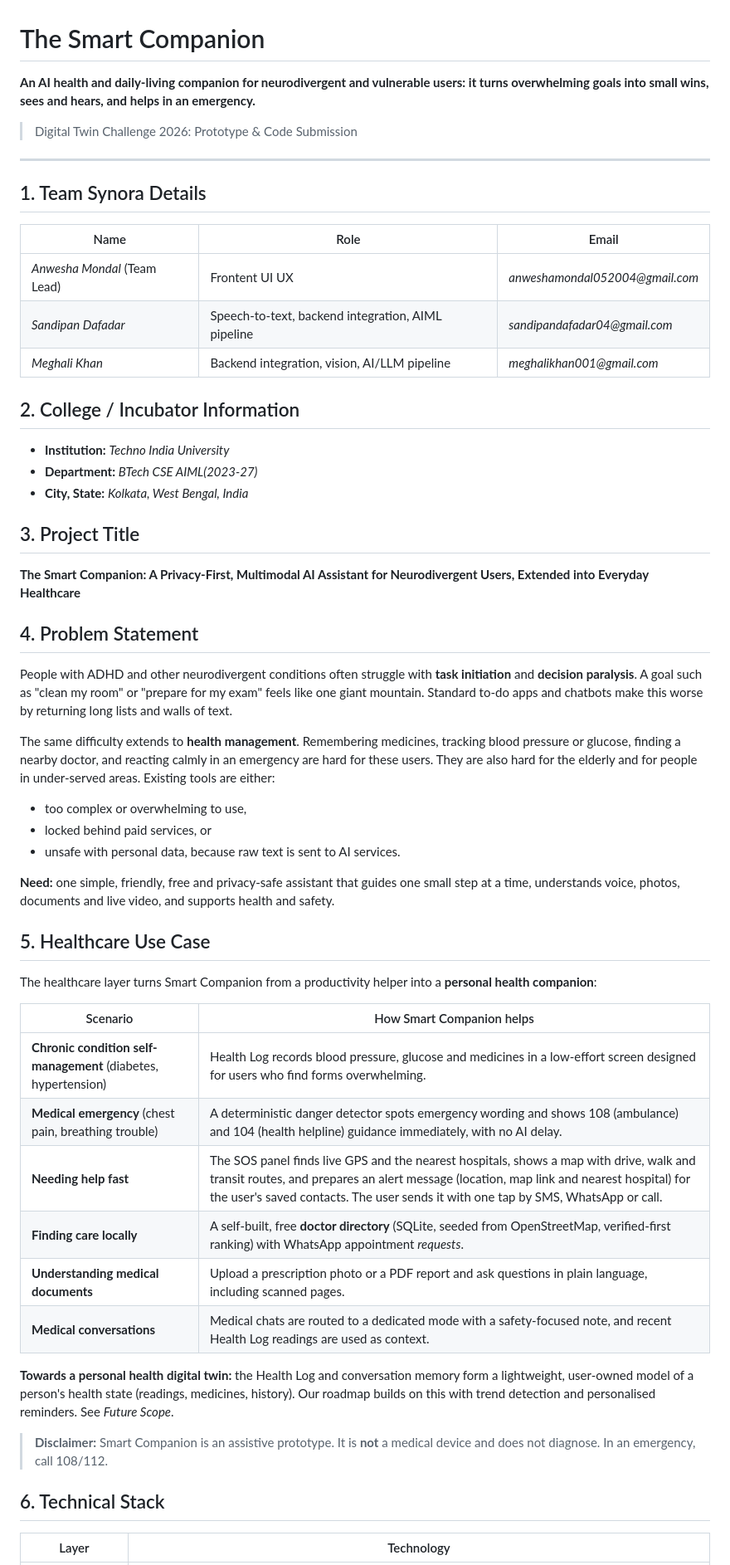
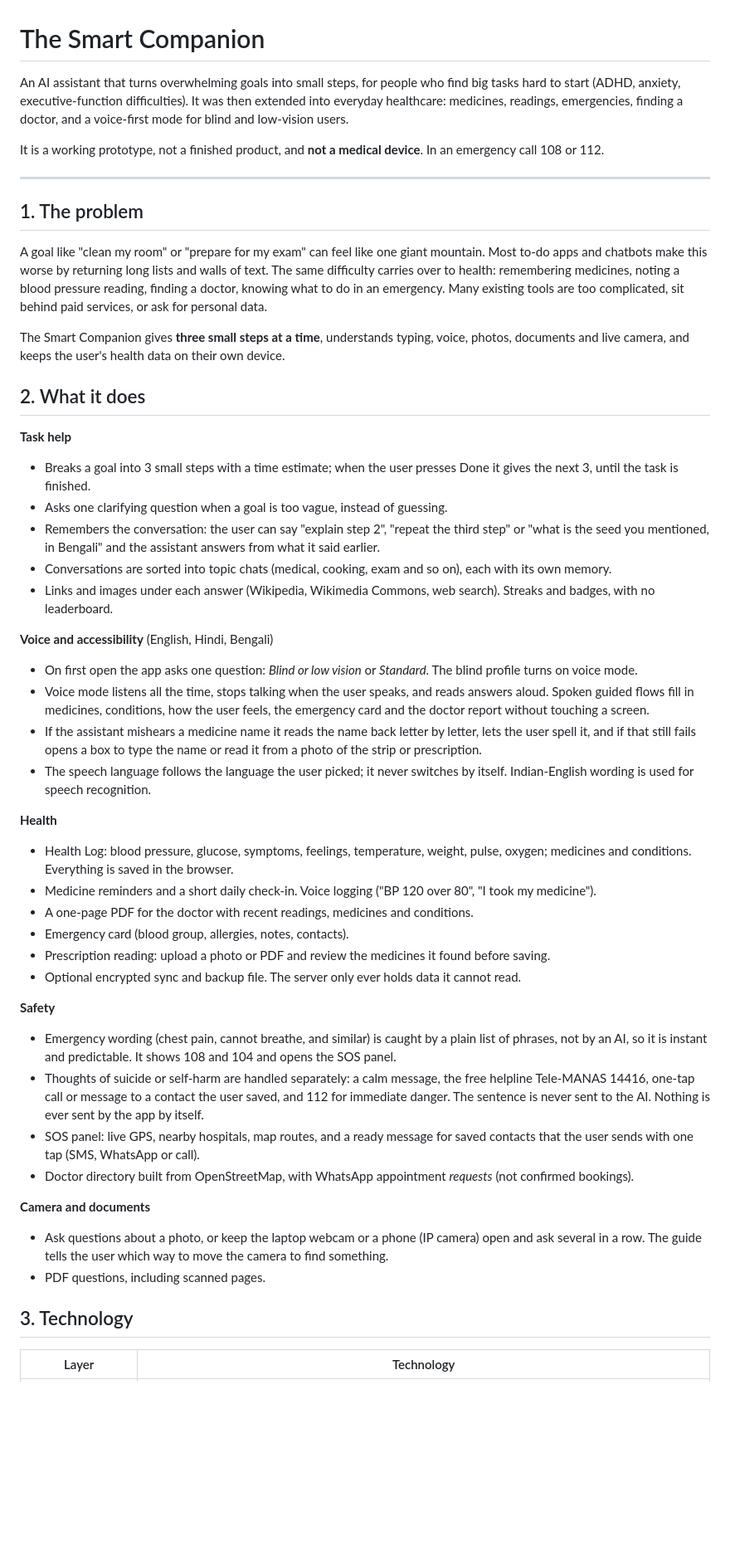
Before and after one commit to Micro-Assistant-Smart-Companion/Smart-Companion, a Markdown page: README.md, the part around one of its changes. Shown at 83% size. Drawn GitHub-style; blank space fills up the shorter version.

Commit message:
Revise README.md for clarity and detail
Updated project description and features in README.md to clarify the purpose and functionalities of The Smart Companion

```diff
--- a/README.md
+++ b/README.md
@@ -1,59 +1,51 @@
 # The Smart Companion
 
-**An AI health and daily-living companion for neurodivergent and vulnerable users: it turns overwhelming goals into small wins, sees and hears, and helps in an emergency.**
+An AI assistant that turns overwhelming goals into small steps, for people who find big tasks hard to start (ADHD, anxiety, executive-function difficulties). It was then extended into everyday healthcare: medicines, readings, emergencies, finding a doctor, and a voice-first mode for blind and low-vision users.
 
-> Digital Twin Challenge 2026: Prototype & Code Submission
+It is a working prototype, not a finished product, and **not a medical device**. In an emergency call 108 or 112.
 
 ---
 
-## 1. Team Synora Details
+## 1. The problem
 
-| Name | Role | Email |
-|------|------|-------|
-| _Anwesha Mondal_ (Team Lead) | Frontent UI UX | _anweshamondal052004@gmail.com_ |
-| _Sandipan Dafadar_ | Speech-to-text, backend integration, AIML pipeline | _sandipandafadar04@gmail.com_ |
-| _Meghali Khan_ |Backend integration, vision, AI/LLM pipeline | _meghalikhan001@gmail.com_ |
+A goal like "clean my room" or "prepare for my exam" can feel like one giant mountain. Most to-do apps and chatbots make this worse by returning long lists and walls of text. The same difficulty carries over to health: remembering medicines, noting a blood pressure reading, finding a doctor, knowing what to do in an emergency. Many existing tools are too complicated, sit behind paid services, or ask for personal data.
 
-## 2. College / Incubator Information
+The Smart Companion gives **three small steps at a time**, understands typing, voice, photos, documents and live camera, and keeps the user's health data on their own device.
 
-- **Institution:** _Techno India University_
-- **Department:** _BTech CSE AIML(2023-27)_
-- **City, State:** _Kolkata, West Bengal, India_
+## 2. What it does
 
-## 3. Project Title
+**Task help**
+- Breaks a goal into 3 small steps with a time estimate; when the user presses Done it gives the next 3, until the task is finished.
+- Asks one clarifying question when a goal is too vague, instead of guessing.
+- Remembers the conversation: the user can say "explain step 2", "repeat the third step" or "what is the seed you mentioned, in Bengali" and the assistant answers from what it said earlier.
+- Conversations are sorted into topic chats (medical, cooking, exam and so on), each with its own memory.
+- Links and images under each answer (Wikipedia, Wikimedia Commons, web search). Streaks and badges, with no leaderboard.
 
-**The Smart Companion: A Privacy-First, Multimodal AI Assistant for Neurodivergent Users, Extended into Everyday Healthcare**
+**Voice and accessibility** (English, Hindi, Bengali)
+- On first open the app asks one question: *Blind or low vision* or *Standard*. The blind profile turns on voice mode.
+- Voice mode listens all the time, stops talking when the user speaks, and reads answers aloud. Spoken guided flows fill in medicines, conditions, how the user feels, the emergency card and the doctor report without touching a screen.
+- If the assistant mishears a medicine name it reads the name back letter by letter, lets the user spell it, and if that still fails opens a box to type the name or read it from a photo of the strip or prescription.
+- The speech language follows the language the user picked; it never switches by itself. Indian-English wording is used for speech recognition.
 
-## 4. Problem Statement
+**Health**
+- Health Log: blood pressure, glucose, symptoms, feelings, temperature, weight, pulse, oxygen; medicines and conditions. Everything is saved in the browser.
+- Medicine reminders and a short daily check-in. Voice logging ("BP 120 over 80", "I took my medicine").
+- A one-page PDF for the doctor with recent readings, medicines and conditions.
+- Emergency card (blood group, allergies, notes, contacts).
+- Prescription reading: upload a photo or PDF and review the medicines it found before saving.
+- Optional encrypted sync and backup file. The server only ever holds data it cannot read.
 
-People with ADHD and other neurodivergent conditions often struggle with **task initiation** and **decision paralysis**. A goal such as "clean my room" or "prepare for my exam" feels like one giant mountain. Standard to-do apps and chatbots make this worse by returning long lists and walls of text.
+**Safety**
+- Emergency wording (chest pain, cannot breathe, and similar) is caught by a plain list of phrases, not by an AI, so it is instant and predictable. It shows 108 and 104 and opens the SOS panel.
+- Thoughts of suicide or self-harm are handled separately: a calm message, the free helpline Tele-MANAS 14416, one-tap call or message to a contact the user saved, and 112 for immediate danger. The sentence is never sent to the AI. Nothing is ever sent by the app by itself.
+- SOS panel: live GPS, nearby hospitals, map routes, and a ready message for saved contacts that the user sends with one tap (SMS, WhatsApp or call).
+- Doctor directory built from OpenStreetMap, with WhatsApp appointment *requests* (not confirmed bookings).
 
-The same difficulty extends to **health management**. Remembering medicines, tracking blood pressure or glucose, finding a nearby doctor, and reacting calmly in an emergency are hard for these users. They are also hard for the elderly and for people in under-served areas. Existing tools are either:
+**Camera and documents**
+- Ask questions about a photo, or keep the laptop webcam or a phone (IP camera) open and ask several in a row. The guide tells the user which way to move the camera to find something.
+- PDF questions, including scanned pages.
 
-- too complex or overwhelming to use,
-- locked behind paid services, or
-- unsafe with personal data, because raw text is sent to AI services.
-
-**Need:** one simple, friendly, free and privacy-safe assistant that guides one small step at a time, understands voice, photos, documents and live video, and supports health and safety.
-
-## 5. Healthcare Use Case
-
-The healthcare layer turns Smart Companion from a productivity helper into a **personal health companion**:
-
-| Scenario | How Smart Companion helps |
-|---|---|
-| **Chronic condition self-management** (diabetes, hypertension) | Health Log records blood pressure, glucose and medicines in a low-effort screen designed for users who find forms overwhelming. |
-| **Medical emergency** (chest pain, breathing trouble) | A deterministic danger detector spots emergency wording and shows 108 (ambulance) and 104 (health helpline) guidance immediately, with no AI delay. |
-| **Needing help fast** | The SOS panel finds live GPS and the nearest hospitals, shows a map with drive, walk and transit routes, and prepares an alert message (location, map link and nearest hospital) for the user's saved contacts. The user sends it with one tap by SMS, WhatsApp or call. |
-| **Finding care locally** | A self-built, free **doctor directory** (SQLite, seeded from OpenStreetMap, verified-first ranking) with WhatsApp appointment *requests*. |
-| **Understanding medical documents** | Upload a prescription photo or a PDF report and ask questions in plain language, including scanned pages. |
-| **Medical conversations** | Medical chats are routed to a dedicated mode with a safety-focused note, and recent Health Log readings are used as context. |
-
-**Towards a personal health digital twin:** the Health Log and conversation memory form a lightweight, user-owned model of a person's health state (readings, medicines, history). Our roadmap builds on this with trend detection and personalised reminders. See *Future Scope*.
-
-> **Disclaimer:** Smart Companion is an assistive prototype. It is **not** a medical device and does not diagnose. In an emergency, call 108/112.
-
-## 6. Technical Stack
+## 3. Technology
 
 | Layer | Technology |
 |---|---|
```
Also changed, not shown: other parts of README.md (+99 -144 lines).
